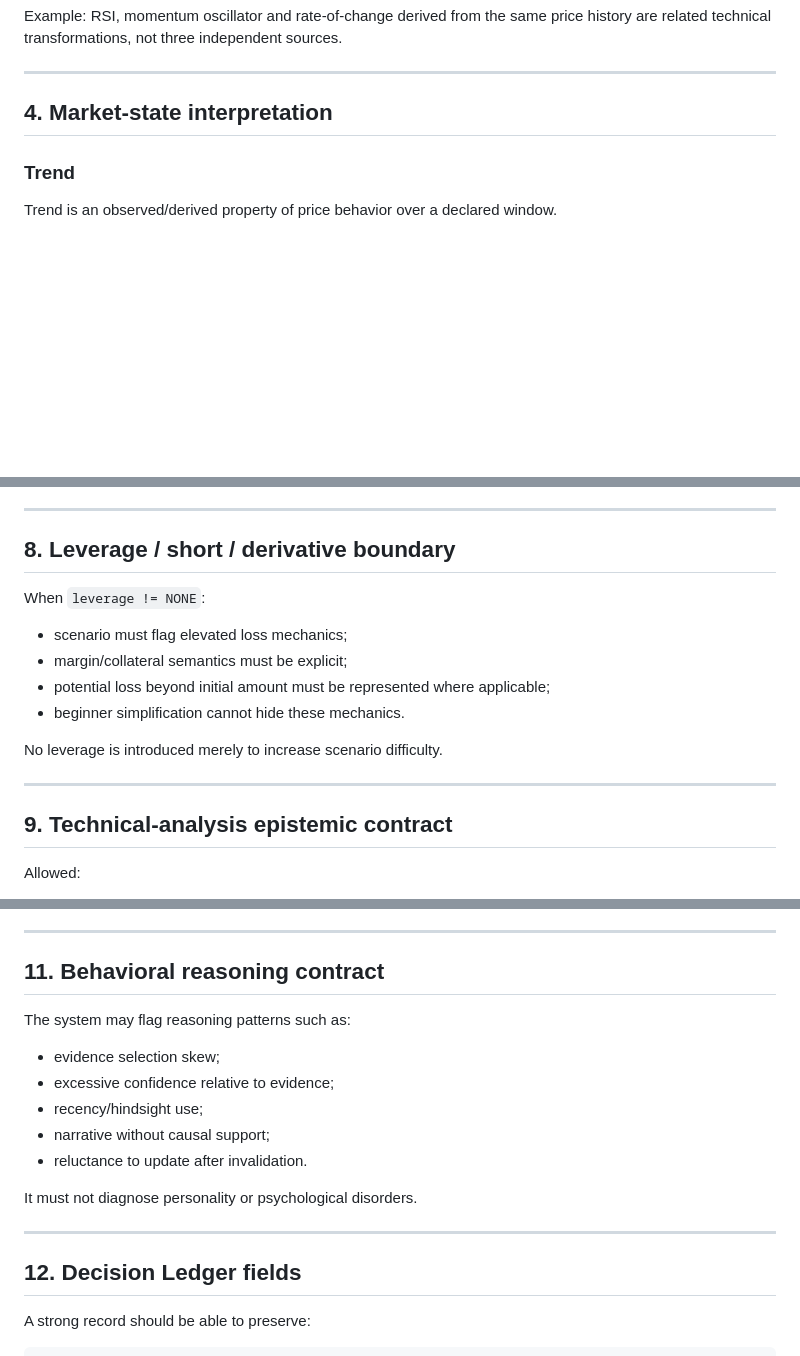
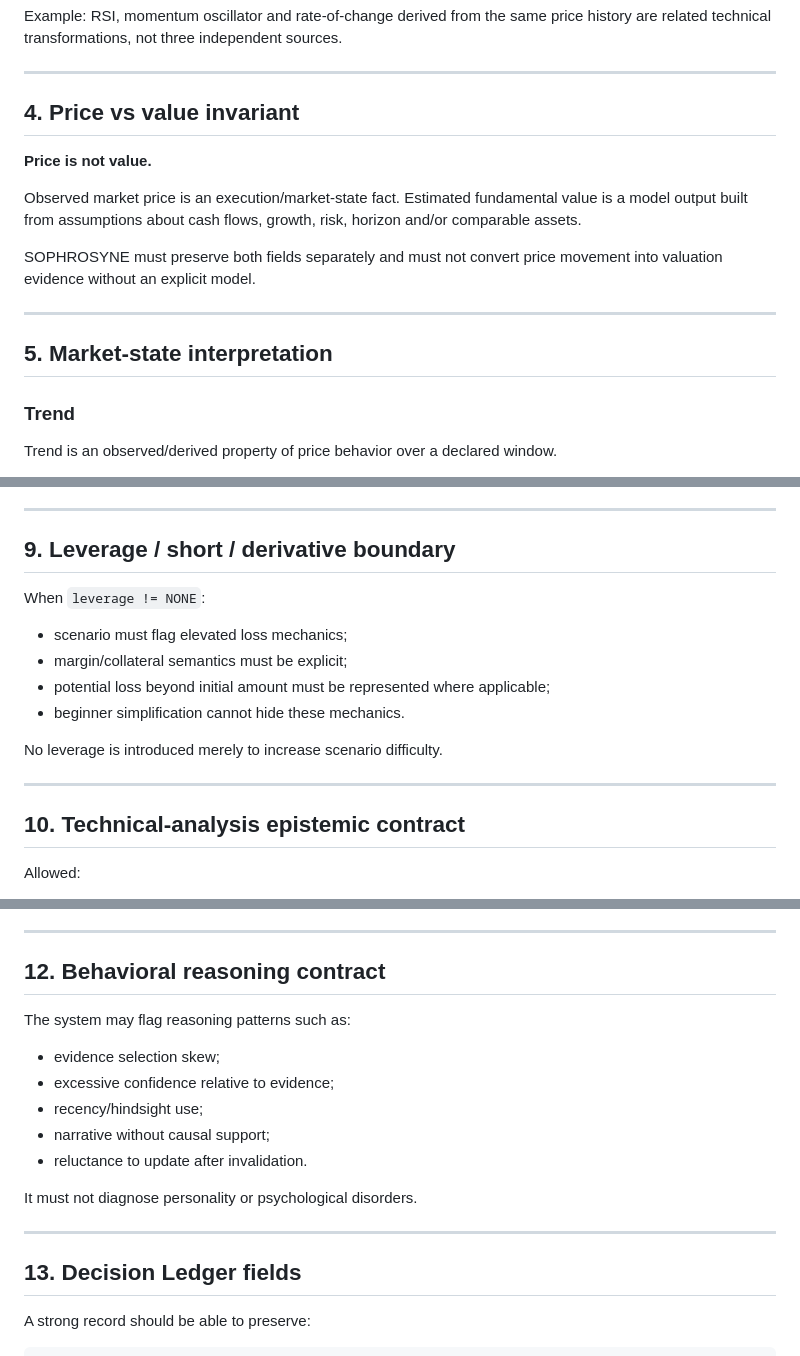
Before and after one commit to Em3rc0d/SOPHROSYNE, a Markdown page: docs/quant/MARKET_DOMAIN_FOUNDATION.md, 3 parts joined by grey strips. Rendered like a GitHub page; blank space fills up the shorter version.

Commit message:
docs: make price versus value invariant explicit

```diff
--- a/docs/quant/MARKET_DOMAIN_FOUNDATION.md
+++ b/docs/quant/MARKET_DOMAIN_FOUNDATION.md
@@ -181,7 +181,17 @@ RSI, momentum oscillator and rate-of-change derived from the same price history
 
 ---
 
-## 4. Market-state interpretation
+## 4. Price vs value invariant
+
+**Price is not value.**
+
+Observed market price is an execution/market-state fact. Estimated fundamental value is a model output built from assumptions about cash flows, growth, risk, horizon and/or comparable assets.
+
+SOPHROSYNE must preserve both fields separately and must not convert price movement into valuation evidence without an explicit model.
+
+---
+
+## 5. Market-state interpretation
 
 ### Trend
 
@@ -306,7 +316,7 @@ Relevant evidence can include:
 
 ---
 
-## 8. Leverage / short / derivative boundary
+## 9. Leverage / short / derivative boundary
 
 When `leverage != NONE`:
 - scenario must flag elevated loss mechanics;
@@ -318,7 +328,7 @@ No leverage is introduced merely to increase scenario difficulty.
 
 ---
 
-## 9. Technical-analysis epistemic contract
+## 10. Technical-analysis epistemic contract
 
 Allowed:
 - "momentum is positive under this definition";
@@ -355,7 +365,7 @@ Not allowed:
 
 ---
 
-## 11. Behavioral reasoning contract
+## 12. Behavioral reasoning contract
 
 The system may flag reasoning patterns such as:
 - evidence selection skew;
@@ -368,7 +378,7 @@ It must not diagnose personality or psychological disorders.
 
 ---
 
-## 12. Decision Ledger fields
+## 13. Decision Ledger fields
 
 A strong record should be able to preserve:
 
```
Also changed, not shown: other parts of docs/quant/MARKET_DOMAIN_FOUNDATION.md (+7 -7 lines).
